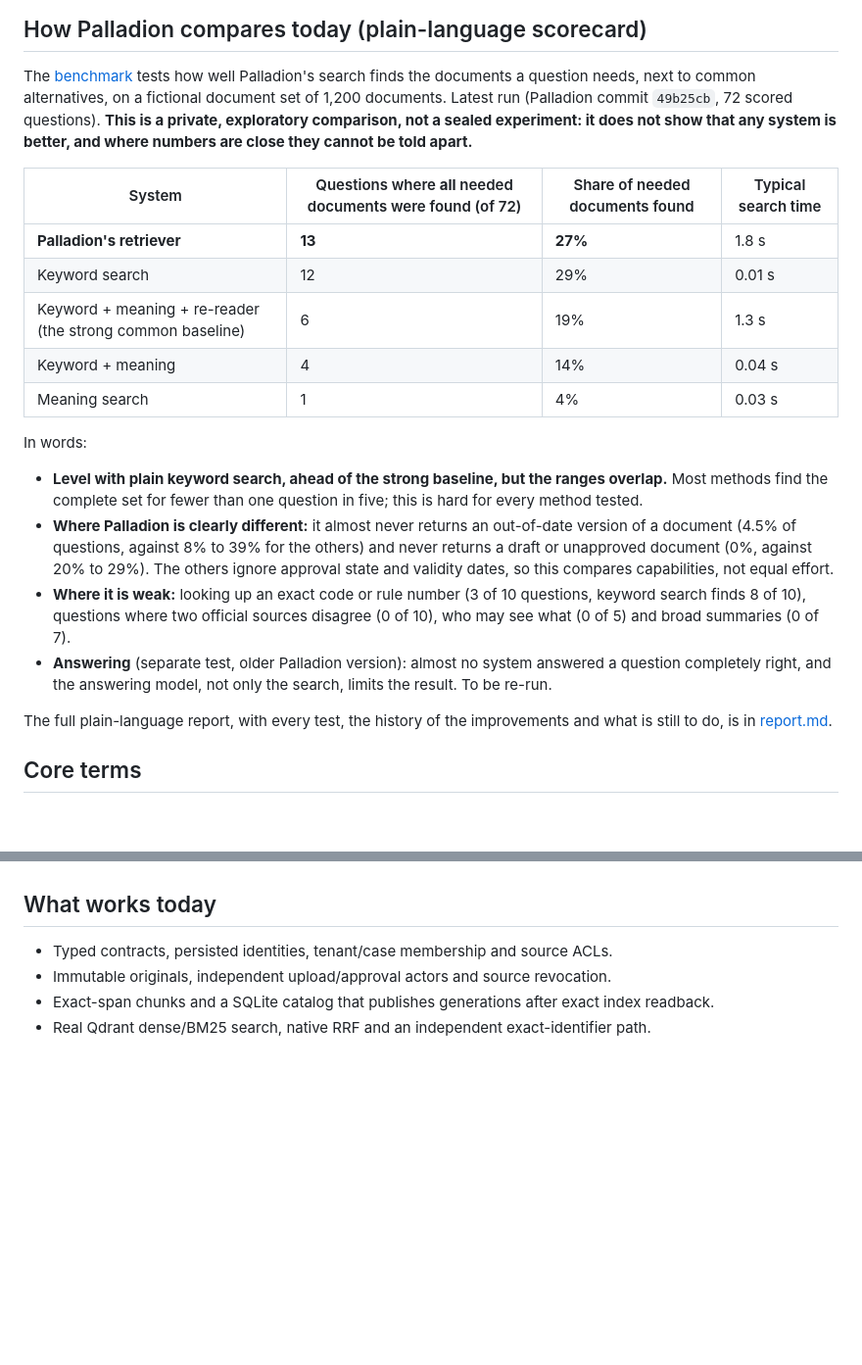
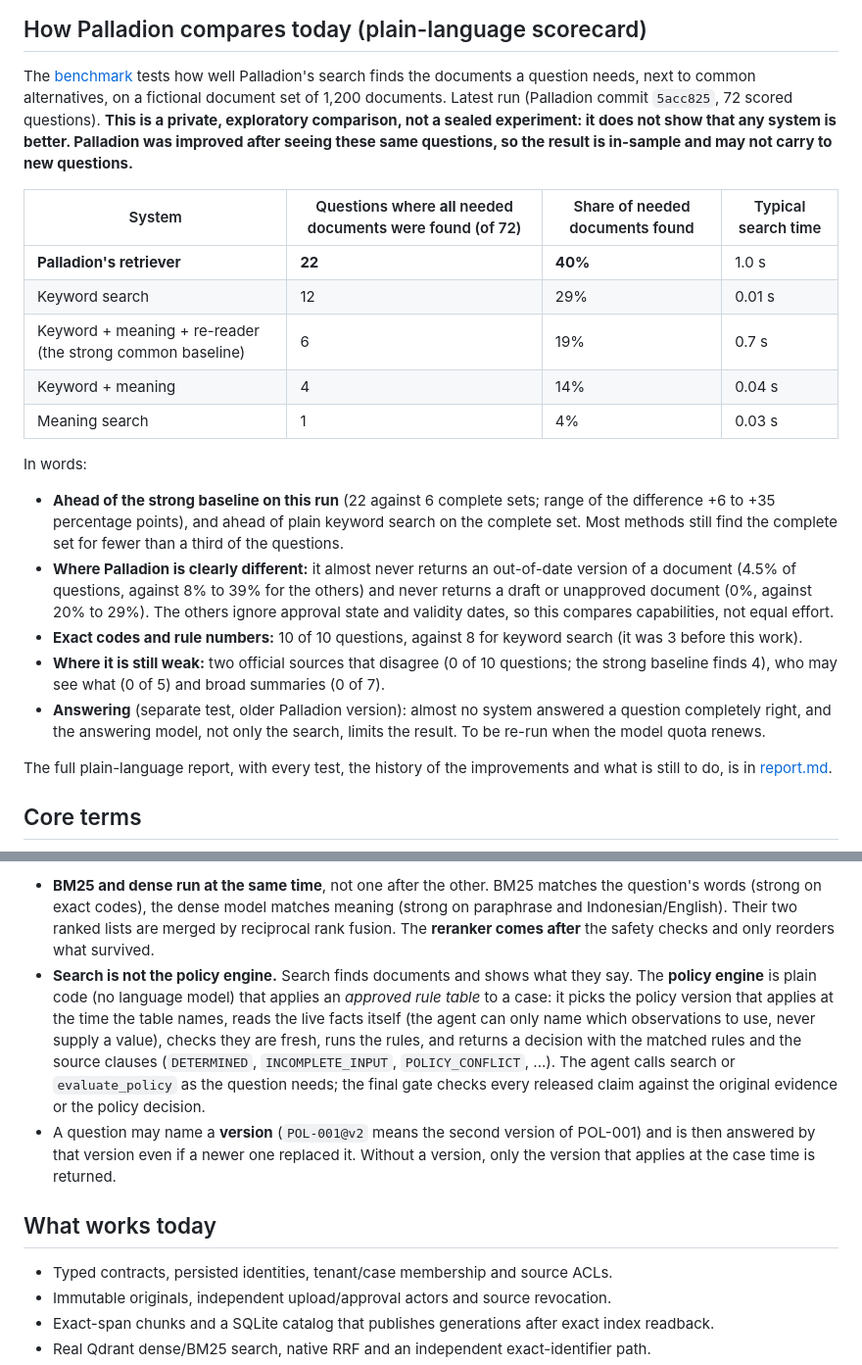
Before and after one commit to raziashary/palladion, a Markdown page: README.md, 2 parts joined by grey strips. Shown at 98% size. Drawn GitHub-style; blank space fills up the shorter version.

```diff
--- a/README.md
+++ b/README.md
@@ -31,28 +31,31 @@ Qwen3.8-27B, GPT-OSS120B or GPT-OSS20B; retrieval-only checks need no provider c
 
 The [benchmark](palladion-benchmark/README.md) tests how well Palladion's search finds the documents a question
 needs, next to common alternatives, on a fictional document set of 1,200 documents. Latest run (Palladion commit
-`49b25cb`, 72 scored questions). **This is a private, exploratory comparison, not a sealed experiment: it does not
-show that any system is better, and where numbers are close they cannot be told apart.**
+`5acc825`, 72 scored questions). **This is a private, exploratory comparison, not a sealed experiment: it does not
+show that any system is better. Palladion was improved after seeing these same questions, so the result is
+in-sample and may not carry to new questions.**
 
 | System | Questions where **all** needed documents were found (of 72) | Share of needed documents found | Typical search time |
 |---|---|---|---|
-| **Palladion's retriever** | **13** | **27%** | 1.8 s |
+| **Palladion's retriever** | **22** | **40%** | 1.0 s |
 | Keyword search | 12 | 29% | 0.01 s |
-| Keyword + meaning + re-reader (the strong common baseline) | 6 | 19% | 1.3 s |
+| Keyword + meaning + re-reader (the strong common baseline) | 6 | 19% | 0.7 s |
 | Keyword + meaning | 4 | 14% | 0.04 s |
 | Meaning search | 1 | 4% | 0.03 s |
 
 In words:
 
-* **Level with plain keyword search, ahead of the strong baseline, but the ranges overlap.** Most methods find the
-  complete set for fewer than one question in five; this is hard for every method tested.
+* **Ahead of the strong baseline on this run** (22 against 6 complete sets; range of the difference +6 to +35
+  percentage points), and ahead of plain keyword search on the complete set. Most methods still find the complete
+  set for fewer than a third of the questions.
 * **Where Palladion is clearly different:** it almost never returns an out-of-date version of a document (4.5% of
   questions, against 8% to 39% for the others) and never returns a draft or unapproved document (0%, against 20% to
   29%). The others ignore approval state and validity dates, so this compares capabilities, not equal effort.
-* **Where it is weak:** looking up an exact code or rule number (3 of 10 questions, keyword search finds 8 of 10),
-  questions where two official sources disagree (0 of 10), who may see what (0 of 5) and broad summaries (0 of 7).
+* **Exact codes and rule numbers:** 10 of 10 questions, against 8 for keyword search (it was 3 before this work).
+* **Where it is still weak:** two official sources that disagree (0 of 10 questions; the strong baseline finds 4),
+  who may see what (0 of 5) and broad summaries (0 of 7).
 * **Answering** (separate test, older Palladion version): almost no system answered a question completely right,
-  and the answering model, not only the search, limits the result. To be re-run.
+  and the answering model, not only the search, limits the result. To be re-run when the model quota renews.
 
 The full plain-language report, with every test, the history of the improvements and what is still to do, is in
 [report.md](report.md).
@@ -109,3 +129,14 @@ limitations are tracked in [P10 evidence](palladion/docs/development/evidence/P1
+* **BM25 and dense run at the same time**, not one after the other. BM25 matches the question's words (strong on exact
+  codes), the dense model matches meaning (strong on paraphrase and Indonesian/English). Their two ranked lists are merged
+  by reciprocal rank fusion. The **reranker comes after** the safety checks and only reorders what survived.
+* **Search is not the policy engine.** Search finds documents and shows what they say. The **policy engine** is plain code
+  (no language model) that applies an *approved rule table* to a case: it picks the policy version that applies at the
+  time the table names, reads the live facts itself (the agent can only name which observations to use, never supply a
+  value), checks they are fresh, runs the rules, and returns a decision with the matched rules and the source clauses
+  (`DETERMINED`, `INCOMPLETE_INPUT`, `POLICY_CONFLICT`, ...). The agent calls search or `evaluate_policy` as the question
+  needs; the final gate checks every released claim against the original evidence or the policy decision.
+* A question may name a **version** (`POL-001@v2` means the second version of POL-001) and is then answered by that
+  version even if a newer one replaced it. Without a version, only the version that applies at the case time is returned.
 
 ## What works today
 
```
Also changed, not shown: other parts of README.md (+17 -0 lines), architecture.md (added, +216 -0 lines), report.md (+95 -63 lines).
